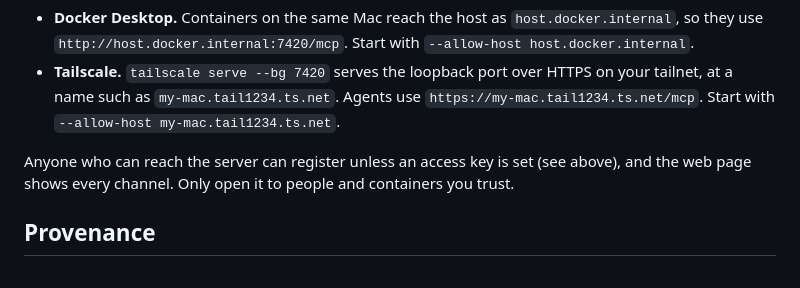
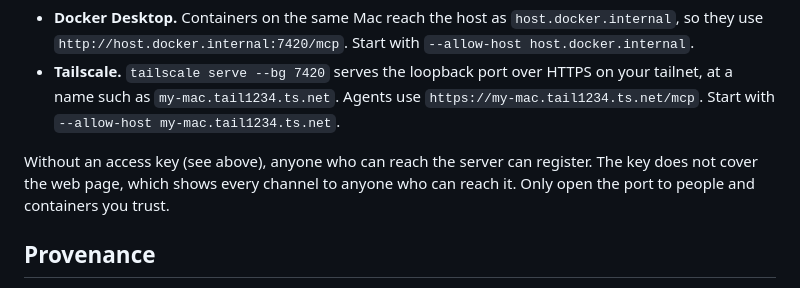
Before and after one commit to roanutil/kashkeshet, a Markdown page: README.md, the part around the change. Drawn GitHub-style.

Commit message:
README: the access key does not cover the web page

```diff
--- a/README.md
+++ b/README.md
@@ -110,9 +110,10 @@ added with `--allow-host`.
   use `https://my-mac.tail1234.ts.net/mcp`. Start with
   `--allow-host my-mac.tail1234.ts.net`.
 
-Anyone who can reach the server can register unless an access key is set (see
-above), and the web page shows every channel. Only open it to people and
-containers you trust.
+Without an access key (see above), anyone who can reach the server can
+register. The key does not cover the web page, which shows every channel to
+anyone who can reach it. Only open the port to people and containers you
+trust.
 
 ## Provenance
 
```
